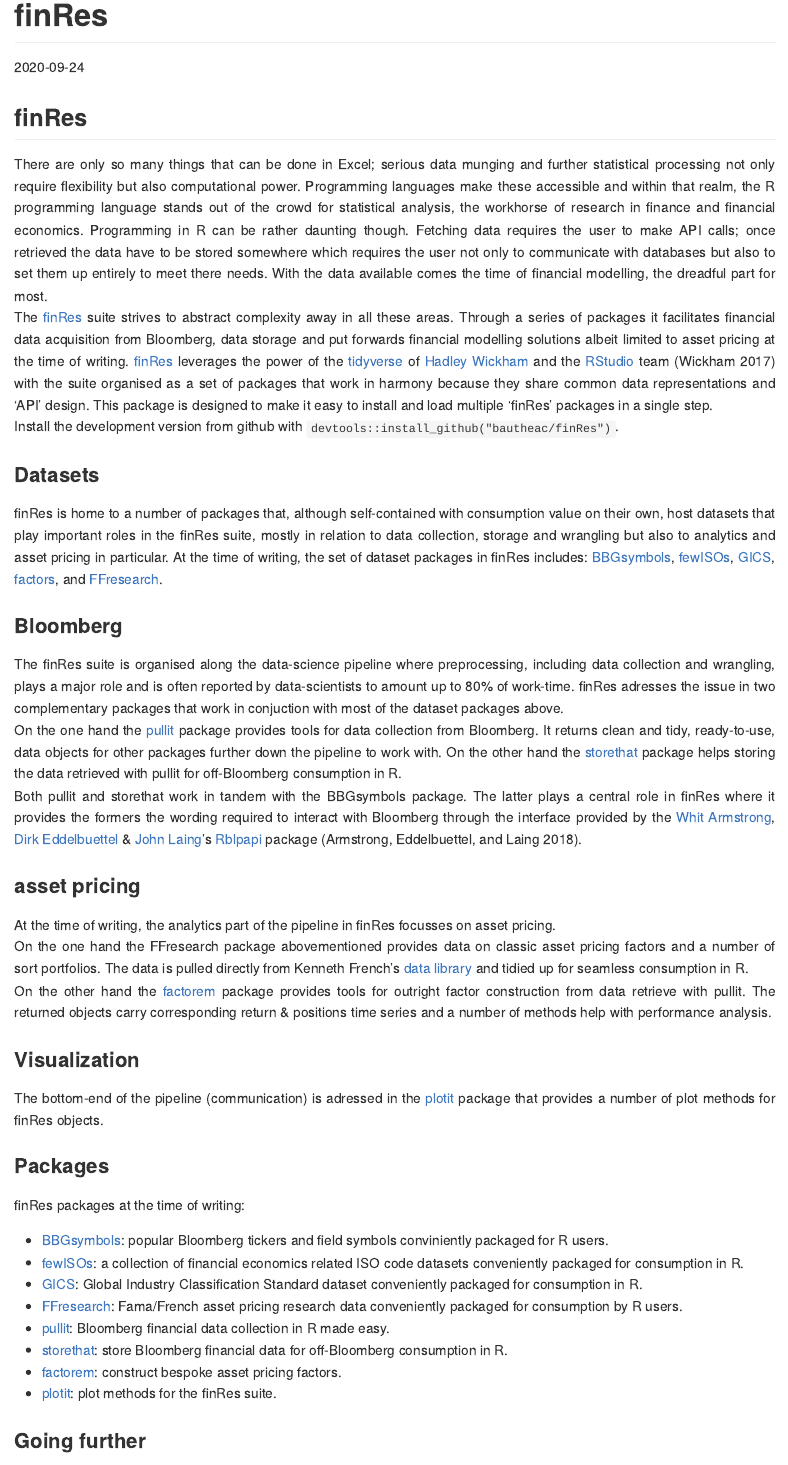
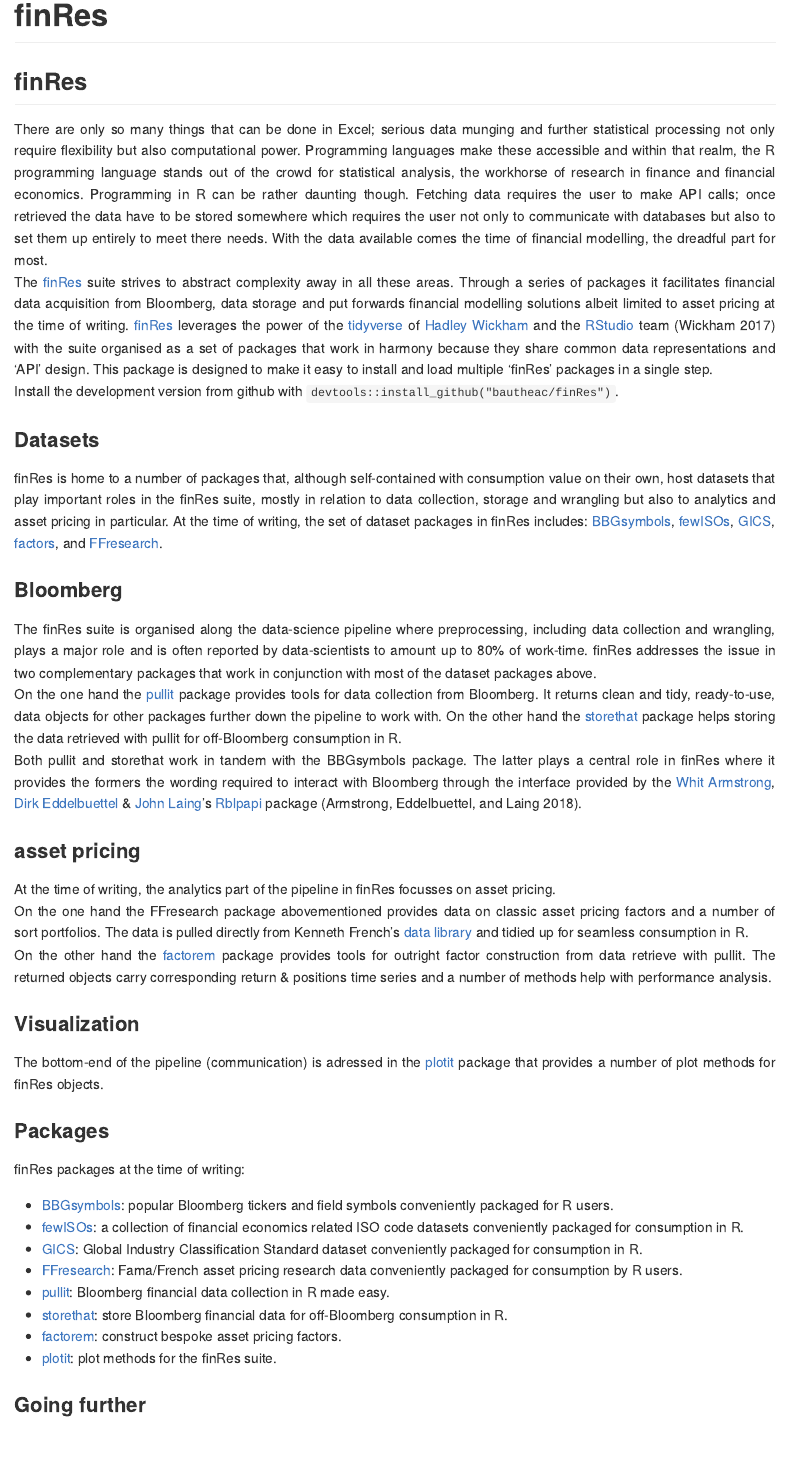
Before and after one commit to bautheac/finRes, an R Markdown document (Readme.rmd): the page in a window 1100 px wide, from its top. Rendered offline with R 4.5, knitr and Pandoc, with nearby package versions; badge pictures from the web are left out.

Commit message:
Fix typos; move literature to dropbox bibtex database

````diff
--- a/Readme.rmd
+++ b/Readme.rmd
@@ -1,13 +1,19 @@
 ---
 title: finRes
 output: github_document
-bibliography: vignettes/REFERENCES.bib
-date: "`r Sys.Date()`"
+bibliography: literature_files/references.bib
+date: ""
 ---
 <style> body {text-align: justify} </style>
 <!-- [![Travis-CI Build Status](https://travis-ci.org/bautheac/finRes.svg?branch=master)](https://travis-ci.org/bautheac/finRes) -->
 <!-- [![AppVeyor Build Status](https://ci.appveyor.com/api/projects/status/github/bautheac/finRes?branch=master&svg=true)](https://ci.appveyor.com/project/bautheac/finRes) -->
 [![lifecycle](https://img.shields.io/badge/lifecycle-experimental-orange.svg)](https://www.tidyverse.org/lifecycle/#experimental)
+
+
+```{r, `load`, include = FALSE}
+folder <- "literature_files"; dir.create(folder)
+download.file("https://www.dropbox.com/s/htnd7o9nnkk8ng8/references.bib?dl=1", paste(folder, "references.bib", sep = "/"))
+```
 
 
 ## finRes
@@ -22,7 +28,7 @@
 
 ### Bloomberg
 
-The finRes suite is organised along the data-science pipeline where preprocessing, including data collection and wrangling, plays a major role and is often reported by data-scientists to amount up to 80% of work-time. finRes adresses the issue in two complementary packages that work in conjuction with most of the dataset packages above.
+The finRes suite is organised along the data-science pipeline where preprocessing, including data collection and wrangling, plays a major role and is often reported by data-scientists to amount up to 80% of work-time. finRes addresses the issue in two complementary packages that work in conjunction with most of the dataset packages above.
 On the one hand the [pullit](https://bautheac.github.io/pullit/) package provides tools for data collection from Bloomberg. It returns clean and tidy, ready-to-use, data objects for other packages further down the pipeline to work with. On the other hand the [storethat](https://bautheac.github.io/storethat/) package helps storing the data retrieved with pullit for off-Bloomberg consumption in R.
 Both pullit and storethat work in tandem with the BBGsymbols package. The latter plays a central role in finRes where it provides the formers the wording required to interact with Bloomberg through the interface provided by the [Whit Armstrong](https://github.com/armstrtw), [Dirk Eddelbuettel](https://github.com/eddelbuettel) & [John Laing](https://github.com/johnlaing)'s [Rblpapi](https://github.com/Rblp/Rblpapi) package [@Armstrong_Rblpapi_2018].
 
@@ -39,7 +45,7 @@
 
 ### Packages
 finRes packages at the time of writing:
-- [BBGsymbols](https://bautheac.github.io/BBGsymbols/): popular Bloomberg tickers and field symbols conviniently packaged for R users.
+- [BBGsymbols](https://bautheac.github.io/BBGsymbols/): popular Bloomberg tickers and field symbols conveniently packaged for R users.
 - [fewISOs](https://bautheac.github.io/fewISOs/): a collection of financial economics related ISO code datasets conveniently packaged for consumption in R.
 - [GICS](https://bautheac.github.io/GICS/): Global Industry Classification Standard dataset conveniently packaged for consumption in R.
 - [FFresearch](https://bautheac.github.io/FFresearch/): Fama/French asset pricing research data conveniently packaged for consumption by R users.
````
Also changed, not shown: README.md, docs/pkgdown.yml, Readme.rmd (2 more changed lines), 3 other files.
